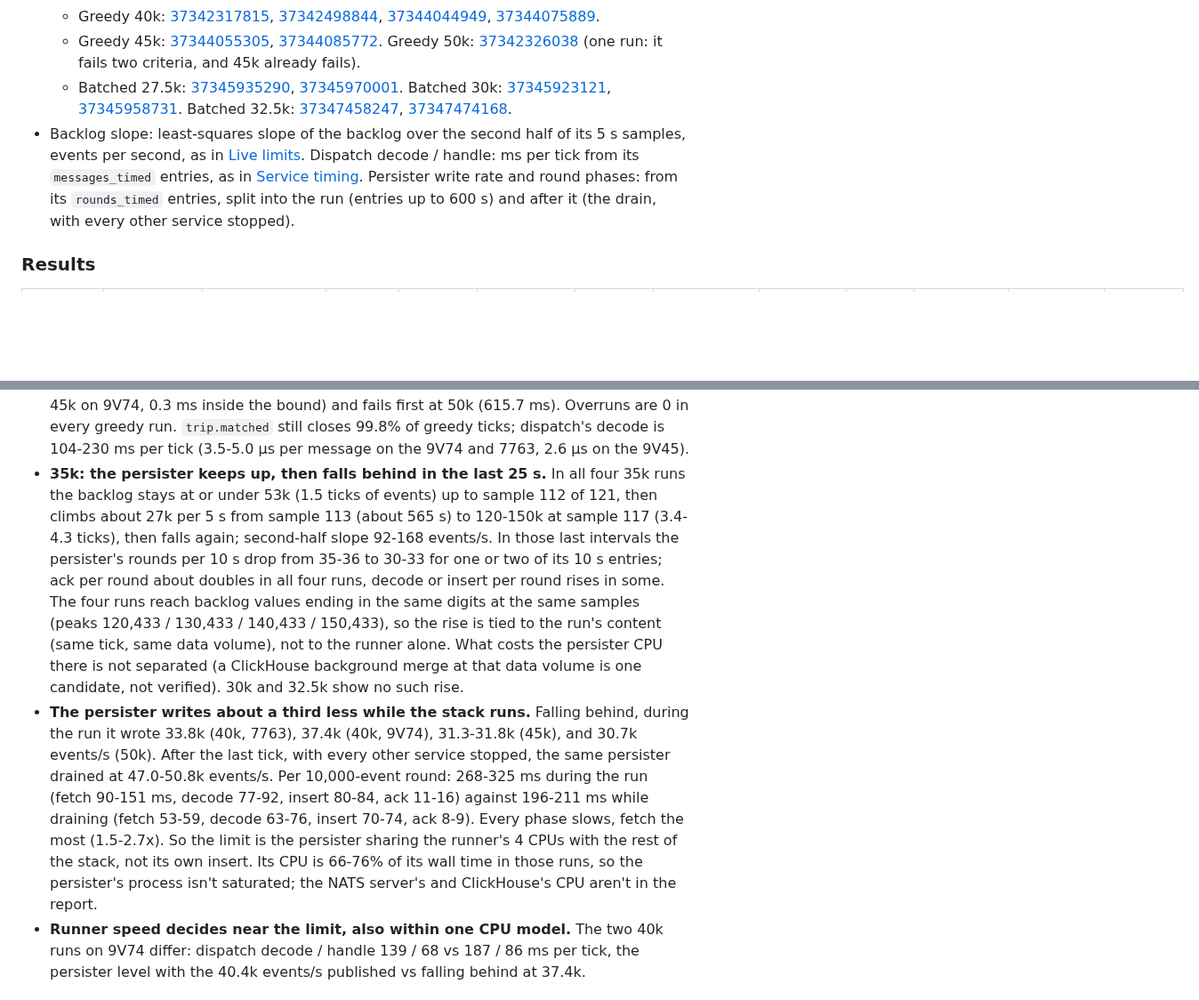
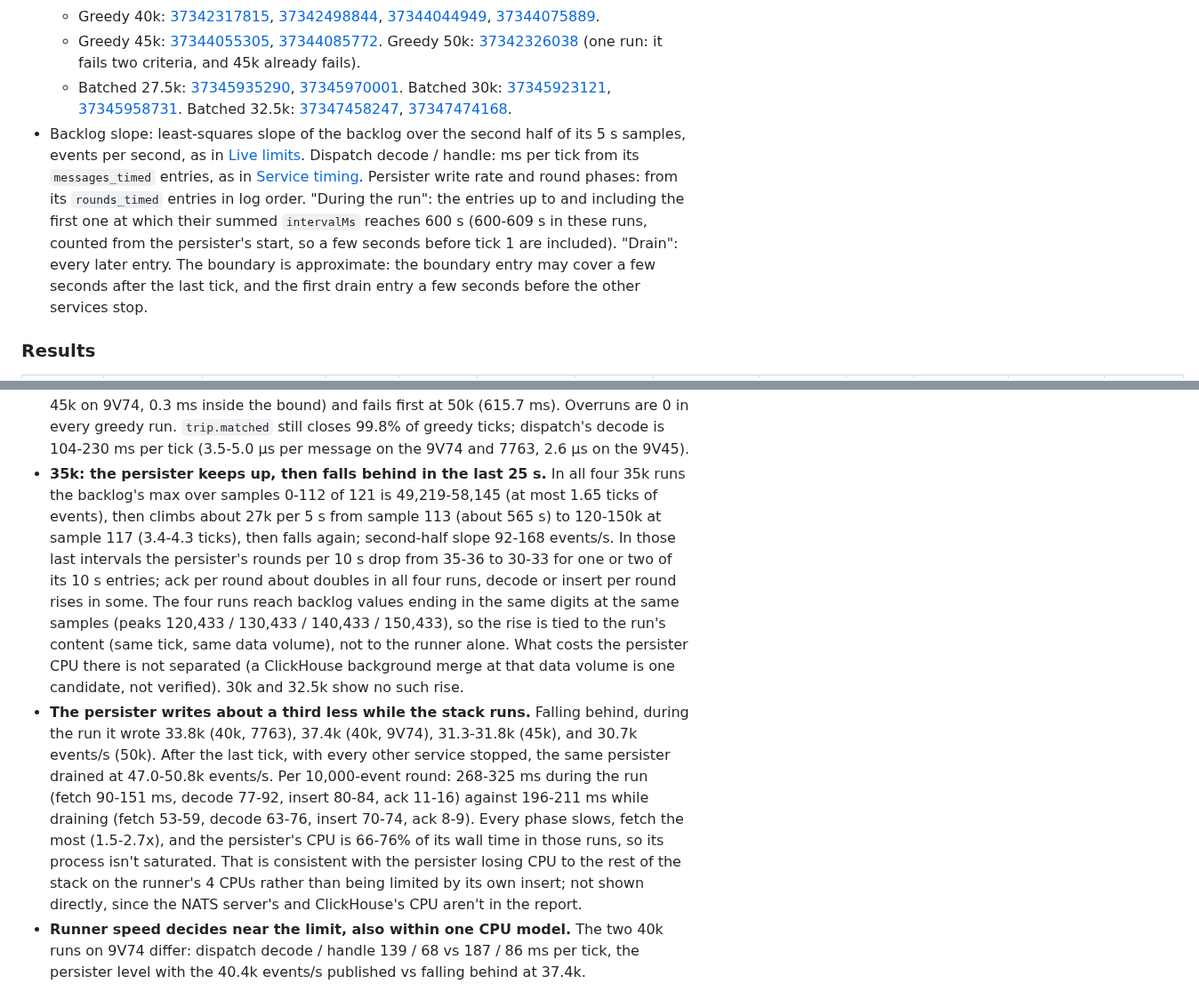
Before and after one commit to kludw/uber-simulator, a Markdown page: docs/performance.md, 2 parts joined by grey strips. Shown at 89% size. GitHub-like rendering; blank space fills up the shorter version.

Commit message:
Correct the 35k backlog range and state the run/drain split
Refs #191

Co-Authored-By: Claude Opus 5.5 <noreply@anthropic.com>

```diff
--- a/docs/performance.md
+++ b/docs/performance.md
@@ -632,7 +632,7 @@ Live limits after [ADR 0042](adr/0042-subscribe-to-taken-types.md)'s per-service
   - Greedy 40k: [37342317815](https://github.com/kludw/uber-simulator/actions/runs/37342317815), [37342498844](https://github.com/kludw/uber-simulator/actions/runs/37342498844), [37344044949](https://github.com/kludw/uber-simulator/actions/runs/37344044949), [37344075889](https://github.com/kludw/uber-simulator/actions/runs/37344075889).
   - Greedy 45k: [37344055305](https://github.com/kludw/uber-simulator/actions/runs/37344055305), [37344085772](https://github.com/kludw/uber-simulator/actions/runs/37344085772). Greedy 50k: [37342326038](https://github.com/kludw/uber-simulator/actions/runs/37342326038) (one run: it fails two criteria, and 45k already fails).
   - Batched 27.5k: [37345935290](https://github.com/kludw/uber-simulator/actions/runs/37345935290), [37345970001](https://github.com/kludw/uber-simulator/actions/runs/37345970001). Batched 30k: [37345923121](https://github.com/kludw/uber-simulator/actions/runs/37345923121), [37345958731](https://github.com/kludw/uber-simulator/actions/runs/37345958731). Batched 32.5k: [37347458247](https://github.com/kludw/uber-simulator/actions/runs/37347458247), [37347474168](https://github.com/kludw/uber-simulator/actions/runs/37347474168).
-- Backlog slope: least-squares slope of the backlog over the second half of its 5 s samples, events per second, as in [Live limits](#live-limits). Dispatch decode / handle: ms per tick from its `messages_timed` entries, as in [Service timing](#service-timing). Persister write rate and round phases: from its `rounds_timed` entries, split into the run (entries up to 600 s) and after it (the drain, with every other service stopped).
+- Backlog slope: least-squares slope of the backlog over the second half of its 5 s samples, events per second, as in [Live limits](#live-limits). Dispatch decode / handle: ms per tick from its `messages_timed` entries, as in [Service timing](#service-timing). Persister write rate and round phases: from its `rounds_timed` entries in log order. "During the run": the entries up to and including the first one at which their summed `intervalMs` reaches 600 s (600-609 s in these runs, counted from the persister's start, so a few seconds before tick 1 are included). "Drain": every later entry. The boundary is approximate: the boundary entry may cover a few seconds after the last tick, and the first drain entry a few seconds before the other services stop.
 
 ### Results
 
@@ -665,8 +665,8 @@ Every run printed a report, finished 600 of 600 ticks with 0 slow consumers; no
 - **Greedy, live: 32.5k** (two runs, EPYC 9V74 and 7763, both pass every criterion). 35k fails the backlog bound in 4 of 4 runs, all on EPYC 7763. 40k splits by runner: it passes on EPYC 9V45 (37342317815) and 9V74 (37342498844) and fails the backlog bound on 7763 (37344044949) and on another 9V74 (37344075889). 45k fails the backlog bound in both runs (7763, 9V74), 50k fails settle and the backlog bound (7763). **The milestone 16 target (40k, two runs) is not met**: 2 of 4 runs pass.
 - **Batched, live: 32.5k** (two runs pass; above not measured). The 7763 run is close to two bounds: settle p95 591.5 ms and 4 overruns (0.7%). 27.5k and 30k pass twice each. Batched ticks are closed by `trip.picked_up` (58-60% of ticks), `trip.completed` (19-22%), and `trip.matched` (20%, the batch ticks), not by `trip.matched` alone as in greedy.
 - **What fails first now: the persister's backlog.** Every failing greedy size (35k-50k) fails the backlog bound; settle passes every greedy run up to 45k (p95 at most 609.7 ms, 45k on 9V74, 0.3 ms inside the bound) and fails first at 50k (615.7 ms). Overruns are 0 in every greedy run. `trip.matched` still closes 99.8% of greedy ticks; dispatch's decode is 104-230 ms per tick (3.5-5.0 µs per message on the 9V74 and 7763, 2.6 µs on the 9V45).
-- **35k: the persister keeps up, then falls behind in the last 25 s.** In all four 35k runs the backlog stays at or under 53k (1.5 ticks of events) up to sample 112 of 121, then climbs about 27k per 5 s from sample 113 (about 565 s) to 120-150k at sample 117 (3.4-4.3 ticks), then falls again; second-half slope 92-168 events/s. In those last intervals the persister's rounds per 10 s drop from 35-36 to 30-33 for one or two of its 10 s entries; ack per round about doubles in all four runs, decode or insert per round rises in some. The four runs reach backlog values ending in the same digits at the same samples (peaks 120,433 / 130,433 / 140,433 / 150,433), so the rise is tied to the run's content (same tick, same data volume), not to the runner alone. What costs the persister CPU there is not separated (a ClickHouse background merge at that data volume is one candidate, not verified). 30k and 32.5k show no such rise.
-- **The persister writes about a third less while the stack runs.** Falling behind, during the run it wrote 33.8k (40k, 7763), 37.4k (40k, 9V74), 31.3-31.8k (45k), and 30.7k events/s (50k). After the last tick, with every other service stopped, the same persister drained at 47.0-50.8k events/s. Per 10,000-event round: 268-325 ms during the run (fetch 90-151 ms, decode 77-92, insert 80-84, ack 11-16) against 196-211 ms while draining (fetch 53-59, decode 63-76, insert 70-74, ack 8-9). Every phase slows, fetch the most (1.5-2.7x). So the limit is the persister sharing the runner's 4 CPUs with the rest of the stack, not its own insert. Its CPU is 66-76% of its wall time in those runs, so the persister's process isn't saturated; the NATS server's and ClickHouse's CPU aren't in the report.
+- **35k: the persister keeps up, then falls behind in the last 25 s.** In all four 35k runs the backlog's max over samples 0-112 of 121 is 49,219-58,145 (at most 1.65 ticks of events), then climbs about 27k per 5 s from sample 113 (about 565 s) to 120-150k at sample 117 (3.4-4.3 ticks), then falls again; second-half slope 92-168 events/s. In those last intervals the persister's rounds per 10 s drop from 35-36 to 30-33 for one or two of its 10 s entries; ack per round about doubles in all four runs, decode or insert per round rises in some. The four runs reach backlog values ending in the same digits at the same samples (peaks 120,433 / 130,433 / 140,433 / 150,433), so the rise is tied to the run's content (same tick, same data volume), not to the runner alone. What costs the persister CPU there is not separated (a ClickHouse background merge at that data volume is one candidate, not verified). 30k and 32.5k show no such rise.
+- **The persister writes about a third less while the stack runs.** Falling behind, during the run it wrote 33.8k (40k, 7763), 37.4k (40k, 9V74), 31.3-31.8k (45k), and 30.7k events/s (50k). After the last tick, with every other service stopped, the same persister drained at 47.0-50.8k events/s. Per 10,000-event round: 268-325 ms during the run (fetch 90-151 ms, decode 77-92, insert 80-84, ack 11-16) against 196-211 ms while draining (fetch 53-59, decode 63-76, insert 70-74, ack 8-9). Every phase slows, fetch the most (1.5-2.7x), and the persister's CPU is 66-76% of its wall time in those runs, so its process isn't saturated. That is consistent with the persister losing CPU to the rest of the stack on the runner's 4 CPUs rather than being limited by its own insert; not shown directly, since the NATS server's and ClickHouse's CPU aren't in the report.
 - **Runner speed decides near the limit, also within one CPU model.** The two 40k runs on 9V74 differ: dispatch decode / handle 139 / 68 vs 187 / 86 ms per tick, the persister level with the 40.4k events/s published vs falling behind at 37.4k.
 
 ### Against milestone 14
```
